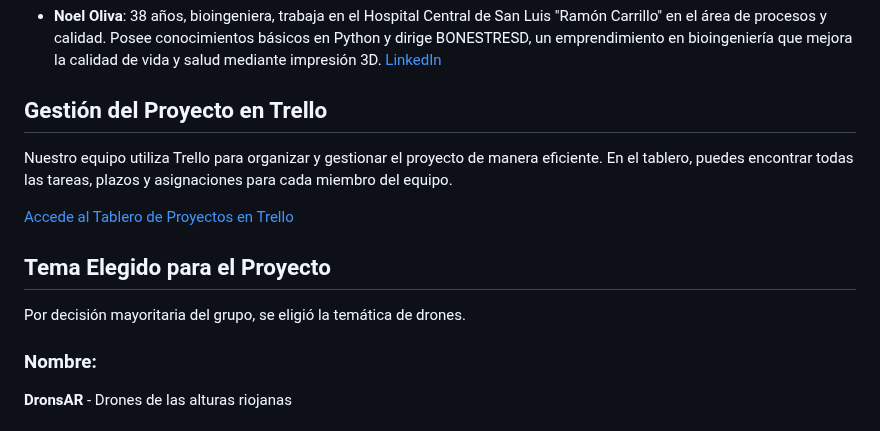
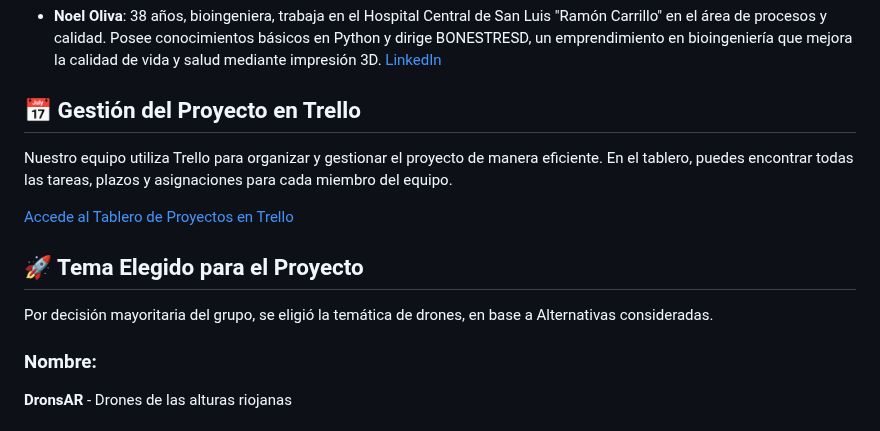
Before and after one commit to fabrixh/Grupo_6_DronsAR, a Markdown page: README.md, the part around one of its changes. Rendered like a GitHub page.

Commit message:
Update README.md
Agregado de emojis visuales a los títulos de la tabla de contenidos

```diff
--- a/README.md
+++ b/README.md
@@ -27,16 +27,16 @@ Grupo N°6 de trabajo de Digital House
 - **Noel Oliva**: 38 años, bioingeniera, trabaja en el Hospital Central de San Luis "Ramón Carrillo" en el área de procesos y calidad. Posee conocimientos básicos en Python y dirige BONESTRESD, un emprendimiento en bioingeniería que mejora la calidad de vida y salud mediante impresión 3D. [LinkedIn](www.linkedin.com/in/maria-noel-oliva)
 
 
-## Gestión del Proyecto en Trello
+## 📅 Gestión del Proyecto en Trello
 
 Nuestro equipo utiliza Trello para organizar y gestionar el proyecto de manera eficiente. En el tablero, puedes encontrar todas las tareas, plazos y asignaciones para cada miembro del equipo.
 
 [Accede al Tablero de Proyectos en Trello](https://trello.com/invite/b/C13pJ5cq/ATTI2f6571571a9eef53d90fa6d4b184c1a06D8A0930/grupo-6)
 
 
-## Tema Elegido para el Proyecto
+## 🚀 Tema Elegido para el Proyecto
 
-Por decisión mayoritaria del grupo, se eligió la temática de drones.
+Por decisión mayoritaria del grupo, se eligió la temática de drones, en base a Alternativas consideradas.
 
 ### Nombre:
 **DronsAR** - Drones de las alturas riojanas
```
Also changed, not shown: other parts of README.md (+6 -6 lines).
